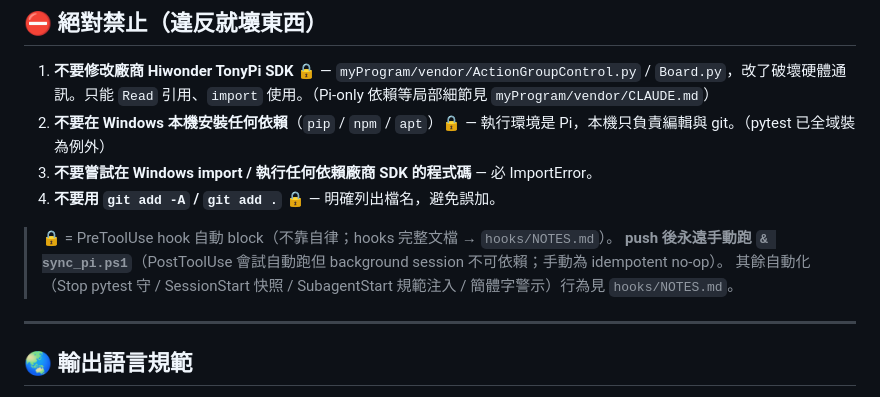
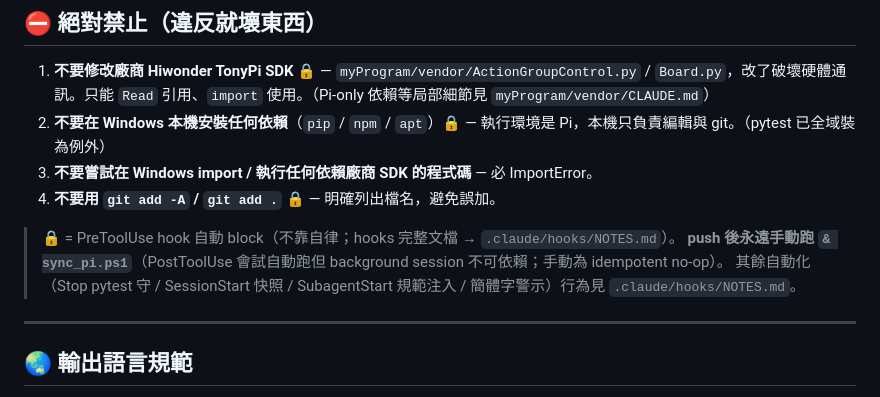
Before and after one commit to leon13018/project_jiqiren, a Markdown page: CLAUDE.md, the part around the change. GitHub-like rendering.

Commit message:
docs(claude-md): fix hooks/NOTES.md pointer to .claude/ prefix
Root CLAUDE.md referenced hooks/NOTES.md (lines 18, 20) but no root-level
hooks/ dir exists; the file lives at .claude/hooks/NOTES.md. Found during a
cross-layer nested-docs consistency sweep (all other layers + skill clean).

Co-Authored-By: Claude Opus 4.8 <noreply@anthropic.com>

```diff
--- a/CLAUDE.md
+++ b/CLAUDE.md
@@ -15,9 +15,9 @@
 3. **不要嘗試在 Windows import / 執行任何依賴廠商 SDK 的程式碼** — 必 ImportError。
 4. **不要用 `git add -A` / `git add .`** 🔒 — 明確列出檔名，避免誤加。
 
-> 🔒 = PreToolUse hook 自動 block（不靠自律；hooks 完整文檔 → `hooks/NOTES.md`）。
+> 🔒 = PreToolUse hook 自動 block（不靠自律；hooks 完整文檔 → `.claude/hooks/NOTES.md`）。
 > **push 後永遠手動跑 `& sync_pi.ps1`**（PostToolUse 會試自動跑但 background session 不可依賴；手動為 idempotent no-op）。
-> 其餘自動化（Stop pytest 守 / SessionStart 快照 / SubagentStart 規範注入 / 簡體字警示）行為見 `hooks/NOTES.md`。
+> 其餘自動化（Stop pytest 守 / SessionStart 快照 / SubagentStart 規範注入 / 簡體字警示）行為見 `.claude/hooks/NOTES.md`。
 
 ---
 
```
